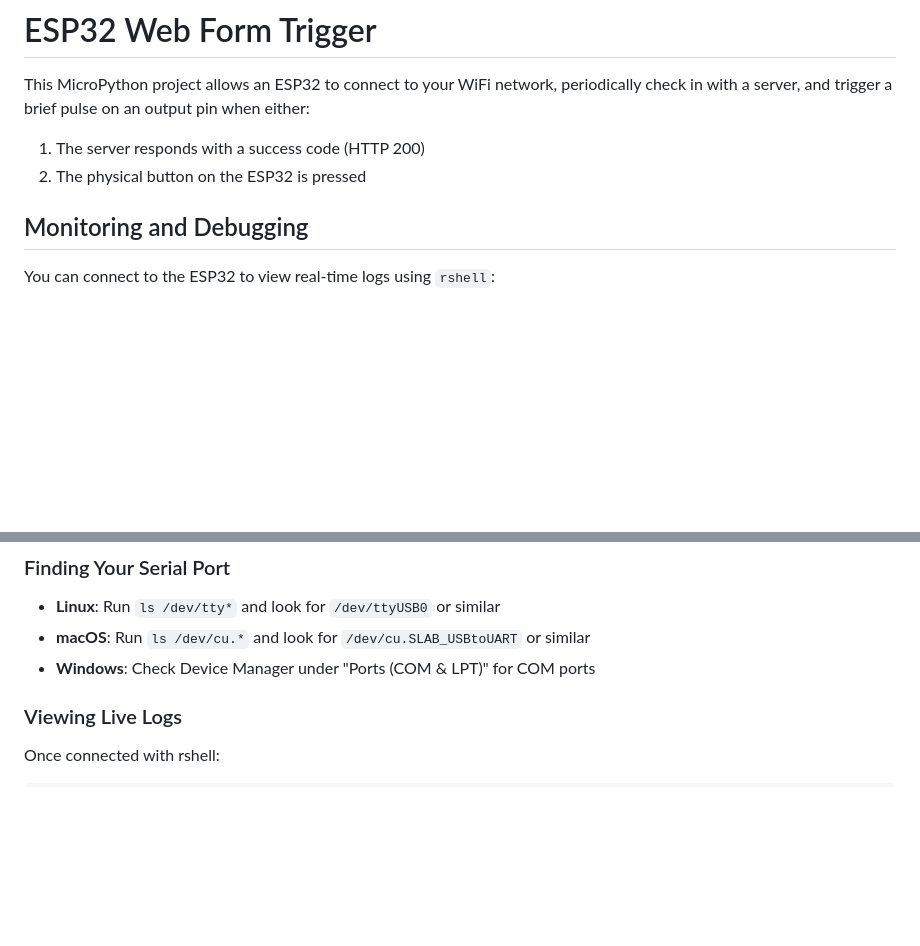
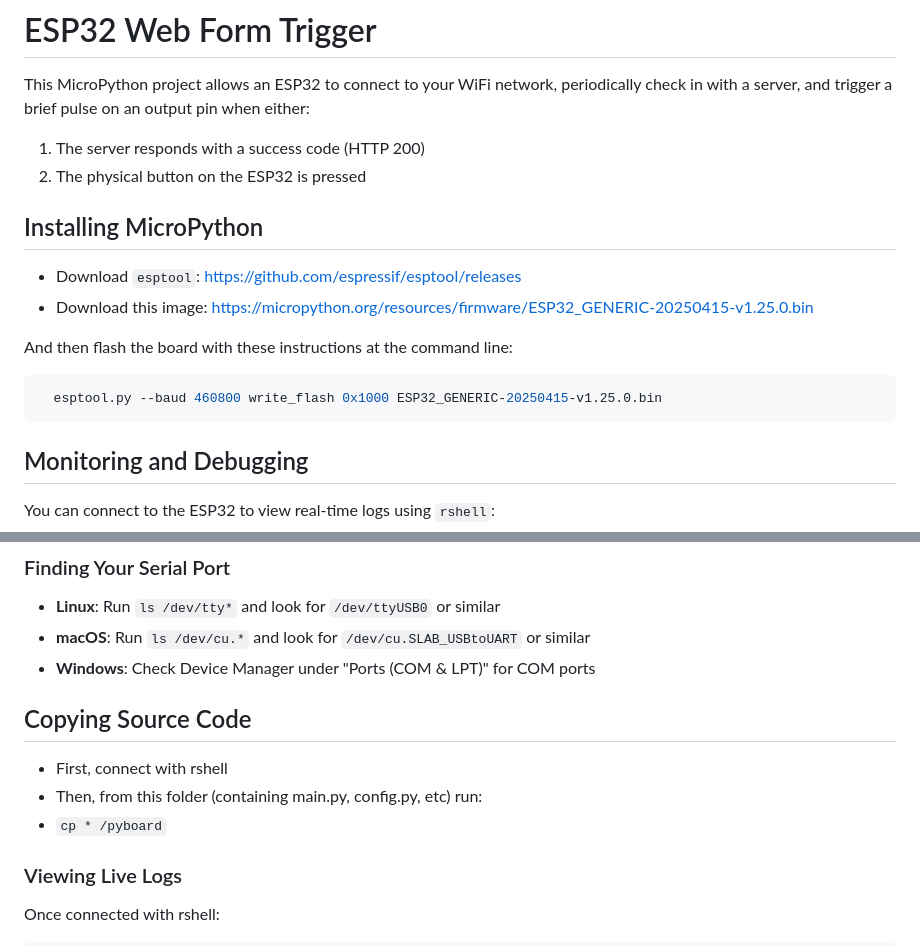
Before and after one commit to chobble-mirror/esp32-web-form-trigger, a Markdown page: esp32-micropython/README.md, 2 parts joined by grey strips. GitHub-like rendering; blank space fills up the shorter version.

````diff
--- a/esp32-micropython/README.md
+++ b/esp32-micropython/README.md
@@ -1,8 +1,20 @@
 # ESP32 Web Form Trigger
 
 This MicroPython project allows an ESP32 to connect to your WiFi network, periodically check in with a server, and trigger a brief pulse on an output pin when either:
+
 1. The server responds with a success code (HTTP 200)
 2. The physical button on the ESP32 is pressed
+
+## Installing MicroPython
+
+- Download `esptool`: https://github.com/espressif/esptool/releases
+- Download this image: https://micropython.org/resources/firmware/ESP32_GENERIC-20250415-v1.25.0.bin
+
+And then flash the board with these instructions at the command line:
+
+```bash
+  esptool.py --baud 460800 write_flash 0x1000 ESP32_GENERIC-20250415-v1.25.0.bin
+```
 
 ## Monitoring and Debugging
 
@@ -25,6 +37,12 @@ rshell -p COM3  # Windows
 - **Linux**: Run `ls /dev/tty*` and look for `/dev/ttyUSB0` or similar
 - **macOS**: Run `ls /dev/cu.*` and look for `/dev/cu.SLAB_USBtoUART` or similar
 - **Windows**: Check Device Manager under "Ports (COM & LPT)" for COM ports
+
+## Copying Source Code
+
+- First, connect with rshell
+- Then, from this folder (containing main.py, config.py, etc) run:
+- `cp * /pyboard`
 
 ### Viewing Live Logs
 
````
